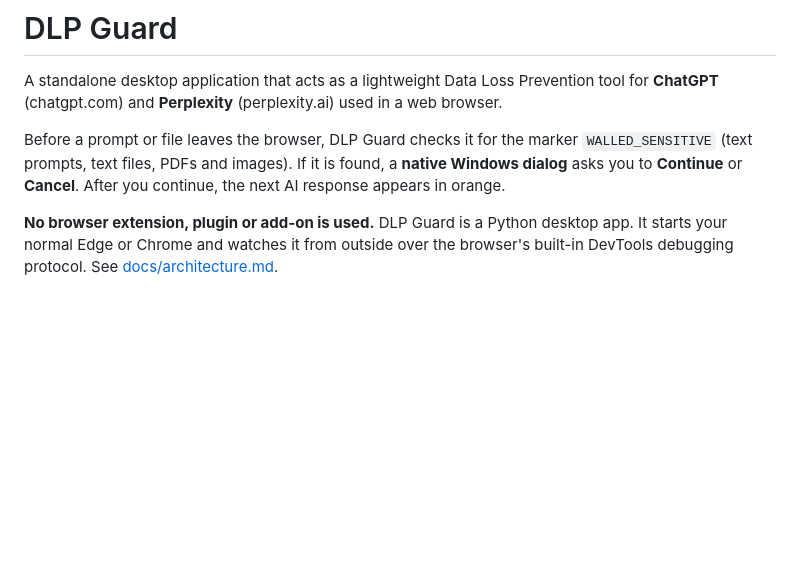
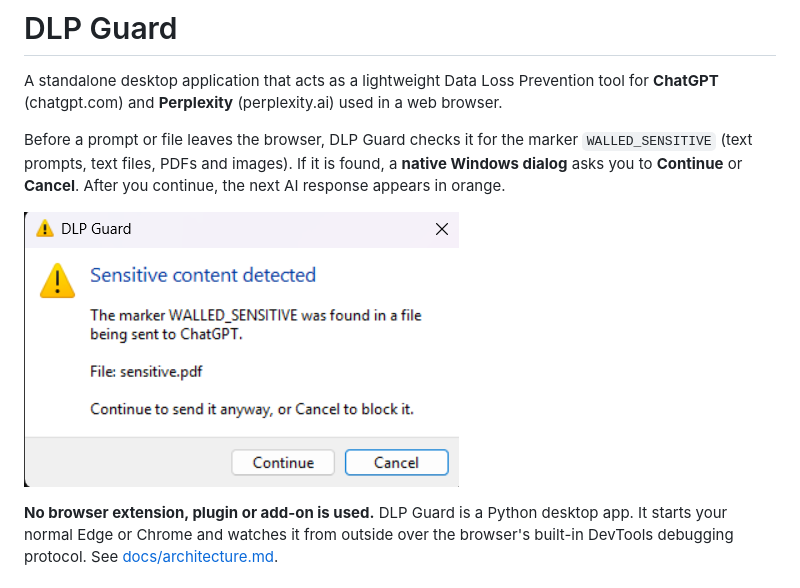
Before and after one commit to Ashish558/DLP-Guard, a Markdown page: README.md, the part around the change. Drawn GitHub-style; pictures changed too: docs/images/popup.png (added); blank space fills up the shorter version.

Commit message:
Add approval popup screenshot to README
Co-authored-by: Copilot <223556219+Copilot@users.noreply.github.com>

```diff
--- a/README.md
+++ b/README.md
@@ -6,6 +6,8 @@ A standalone desktop application that acts as a lightweight Data Loss Prevention
 Before a prompt or file leaves the browser, DLP Guard checks it for the marker `WALLED_SENSITIVE`
 (text prompts, text files, PDFs and images). If it is found, a **native Windows dialog** asks you to
 **Continue** or **Cancel**. After you continue, the next AI response appears in orange.
+
+![DLP Guard approval popup](docs/images/popup.png)
 
 **No browser extension, plugin or add-on is used.** DLP Guard is a Python desktop app. It starts your
 normal Edge or Chrome and watches it from outside over the browser's built-in DevTools debugging protocol.
```
